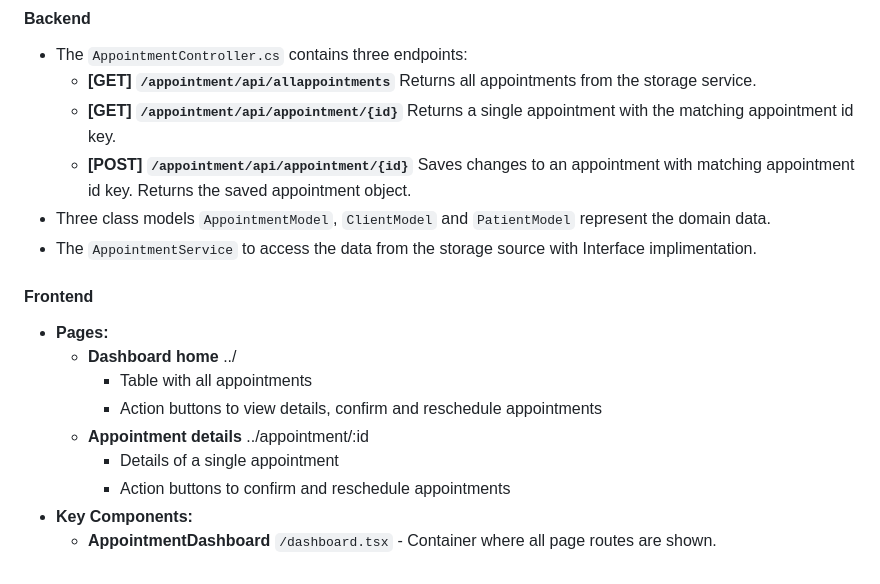
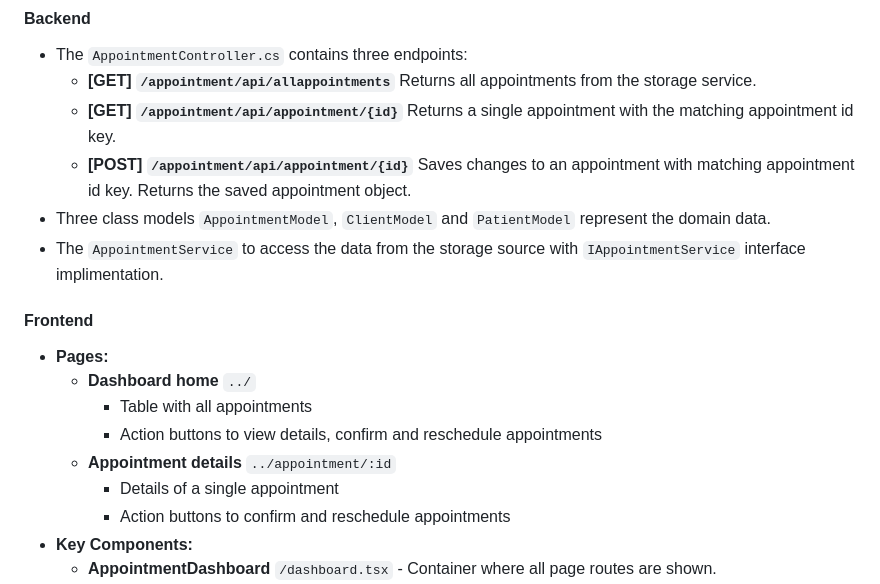
Before and after one commit to rhdalton/PetDeskDemo, a Markdown page: README.md, the part around the change. GitHub-like rendering.

```diff
--- a/README.md
+++ b/README.md
@@ -41,15 +41,15 @@ This repository contains a Web App for the PetDesk assignment built with ASP.NET
   - **[GET] `/appointment/api/appointment/{id}`** Returns a single appointment with the matching appointment id key.
   - **[POST] `/appointment/api/appointment/{id}`** Saves changes to an appointment with matching appointment id key. Returns the saved appointment object.
 - Three class models `AppointmentModel`, `ClientModel` and `PatientModel` represent the domain data.
-- The `AppointmentService` to access the data from the storage source with Interface implimentation.
+- The `AppointmentService` to access the data from the storage source with `IAppointmentService` interface implimentation.
 
 #### Frontend
 
 - **Pages:**
-  - **Dashboard home** ../
+  - **Dashboard home** `../`
     - Table with all appointments
     - Action buttons to view details, confirm and reschedule appointments
-  - **Appointment details** ../appointment/:id
+  - **Appointment details** `../appointment/:id`
     - Details of a single appointment
     - Action buttons to confirm and reschedule appointments
 - **Key Components:**
```
Also changed, not shown: PetDeskDemo/README.md (deleted, +0 -61 lines).
